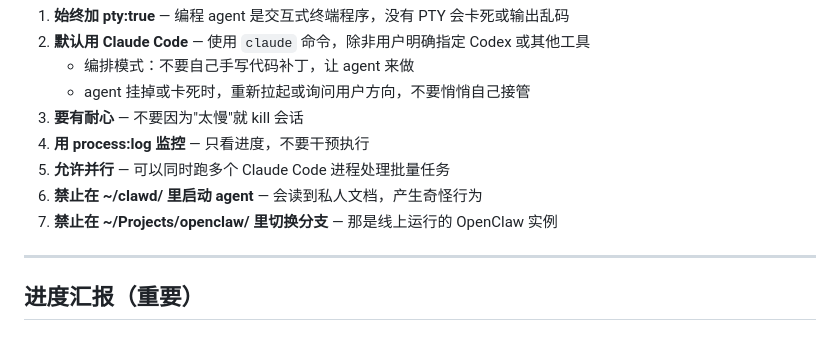
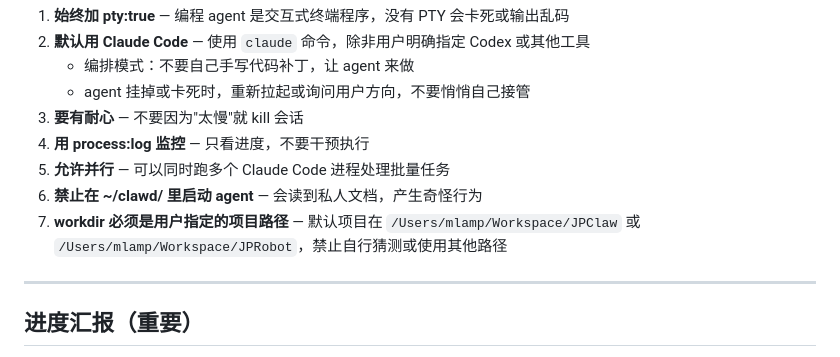
Before and after one commit to jiangpingT/JPClaw, a Markdown page: skills/coding-agent/SKILL.md, the part around the change. GitHub-like rendering.

Commit message:
fix(coding-agent): 删除旧路径 ~/Projects/openclaw，改为明确指定正确的 workdir
- 规则7从"禁止在openclaw里切换分支"改为"workdir必须是用户指定路径"
- 明确默认路径：/Users/mlamp/Workspace/JPClaw 和 JPRobot
- 防止bot读到旧路径后误用作项目目录

Co-Authored-By: Claude Sonnet 4.6 <noreply@anthropic.com>

```diff
--- a/skills/coding-agent/SKILL.md
+++ b/skills/coding-agent/SKILL.md
@@ -227,7 +227,7 @@ git worktree remove /tmp/issue-99
 4. **用 process:log 监控** — 只看进度，不要干预执行
 5. **允许并行** — 可以同时跑多个 Claude Code 进程处理批量任务
 6. **禁止在 ~/clawd/ 里启动 agent** — 会读到私人文档，产生奇怪行为
-7. **禁止在 ~/Projects/openclaw/ 里切换分支** — 那是线上运行的 OpenClaw 实例
+7. **workdir 必须是用户指定的项目路径** — 默认项目在 `/Users/mlamp/Workspace/JPClaw` 或 `/Users/mlamp/Workspace/JPRobot`，禁止自行猜测或使用其他路径
 
 ---
 
```
